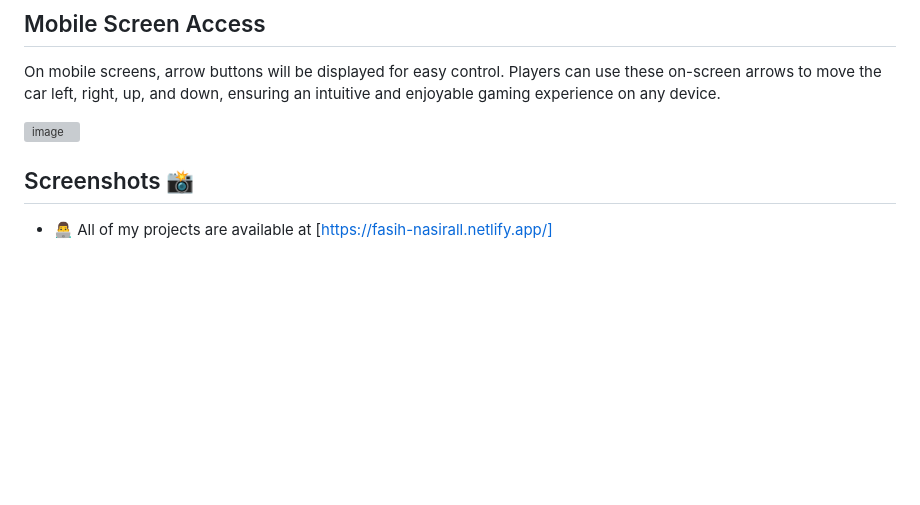
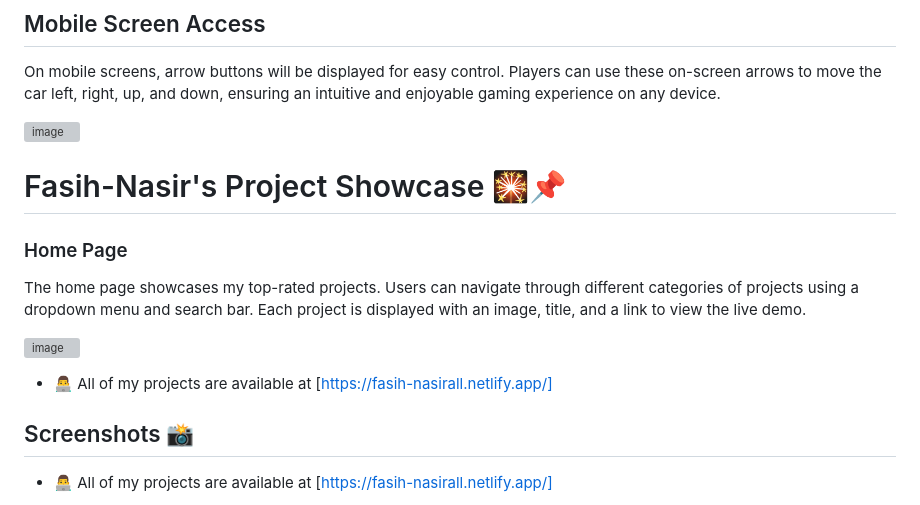
Before and after one commit to fasih-nasir/car-game, a Markdown page: README.md, the part around the change. Rendered like a GitHub page; blank space fills up the shorter version; grey boxes are pictures that could not be loaded.

```diff
--- a/README.md
+++ b/README.md
@@ -54,6 +54,17 @@ On mobile screens, arrow buttons will be displayed for easy control. Players can
 
 ![image](https://github.com/fasih-nasir/jsproject26/assets/154458171/410fa407-6b56-46c1-a243-68e6def1950c)
 
+
+# Fasih-Nasir's Project Showcase 🎇📌
+
+
+
+### Home Page
+
+The home page showcases my top-rated projects. Users can navigate through different categories of projects using a dropdown menu and search bar. Each project is displayed with an image, title, and a link to view the live demo.
+
+![image](https://github.com/user-attachments/assets/59ff1785-18a4-4f93-b23a-f111a944f97a)
+- 👨‍💻 All of my projects are available at [https://fasih-nasirall.netlify.app/]
 ## Screenshots 📸
 
 - 👨‍💻 All of my projects are available at [https://fasih-nasirall.netlify.app/]
```
